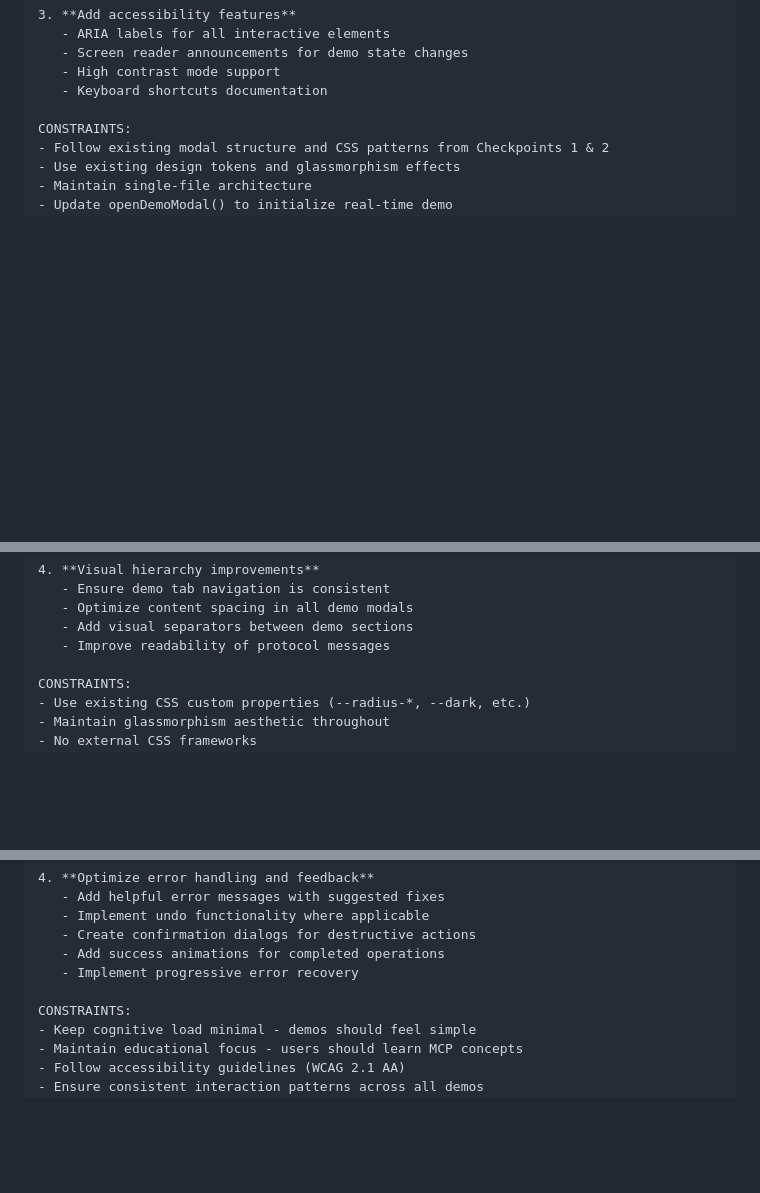
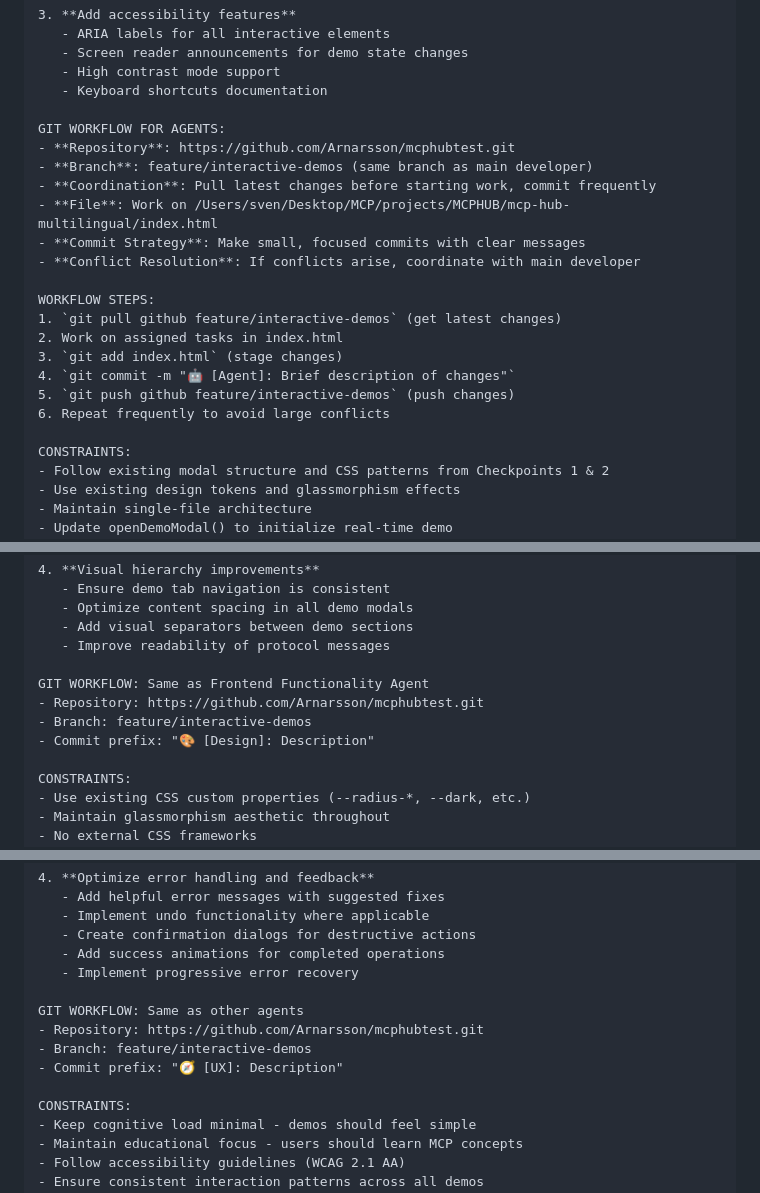
Before and after one commit to Arnarsson/mcp-hub-multilingual, a Markdown page: projectplan.md, 3 parts joined by grey strips. GitHub-like rendering; blank space fills up the shorter version.

Commit message:
📋 Add Git workflow instructions for background agents
- All agents work on same repository: mcphubtest.git
- Same branch: feature/interactive-demos
- Unique commit prefixes for tracking: 🤖 [Agent], 🎨 [Design], 🧭 [UX], 📝 [Content]
- Clear coordination strategy to avoid conflicts
- Frequent commits for better collaboration

🤖 Generated with [Claude Code](https://claude.ai/code)

Co-Authored-By: Claude <noreply@anthropic.com>

```diff
--- a/projectplan.md
+++ b/projectplan.md
@@ -208,6 +208,22 @@ PRIORITY TASKS FOR AGENT:
    - High contrast mode support
    - Keyboard shortcuts documentation
 
+GIT WORKFLOW FOR AGENTS:
+- **Repository**: https://github.com/Arnarsson/mcphubtest.git
+- **Branch**: feature/interactive-demos (same branch as main developer)
+- **Coordination**: Pull latest changes before starting work, commit frequently
+- **File**: Work on /Users/sven/Desktop/MCP/projects/MCPHUB/mcp-hub-multilingual/index.html
+- **Commit Strategy**: Make small, focused commits with clear messages
+- **Conflict Resolution**: If conflicts arise, coordinate with main developer
+
+WORKFLOW STEPS:
+1. `git pull github feature/interactive-demos` (get latest changes)
+2. Work on assigned tasks in index.html
+3. `git add index.html` (stage changes)
+4. `git commit -m "🤖 [Agent]: Brief description of changes"`
+5. `git push github feature/interactive-demos` (push changes)
+6. Repeat frequently to avoid large conflicts
+
 CONSTRAINTS:
 - Follow existing modal structure and CSS patterns from Checkpoints 1 & 2
 - Use existing design tokens and glassmorphism effects
@@ -253,6 +269,11 @@ PRIORITY TASKS FOR AGENT:
    - Optimize content spacing in all demo modals
    - Add visual separators between demo sections
    - Improve readability of protocol messages
+
+GIT WORKFLOW: Same as Frontend Functionality Agent
+- Repository: https://github.com/Arnarsson/mcphubtest.git
+- Branch: feature/interactive-demos
+- Commit prefix: "🎨 [Design]: Description"
 
 CONSTRAINTS:
 - Use existing CSS custom properties (--radius-*, --dark, etc.)
@@ -301,6 +322,11 @@ PRIORITY TASKS FOR AGENT:
    - Add success animations for completed operations
    - Implement progressive error recovery
 
+GIT WORKFLOW: Same as other agents
+- Repository: https://github.com/Arnarsson/mcphubtest.git
+- Branch: feature/interactive-demos
+- Commit prefix: "🧭 [UX]: Description"
+
 CONSTRAINTS:
 - Keep cognitive load minimal - demos should feel simple
 - Maintain educational focus - users should learn MCP concepts
```
Also changed, not shown: other parts of projectplan.md (+5 -0 lines).
